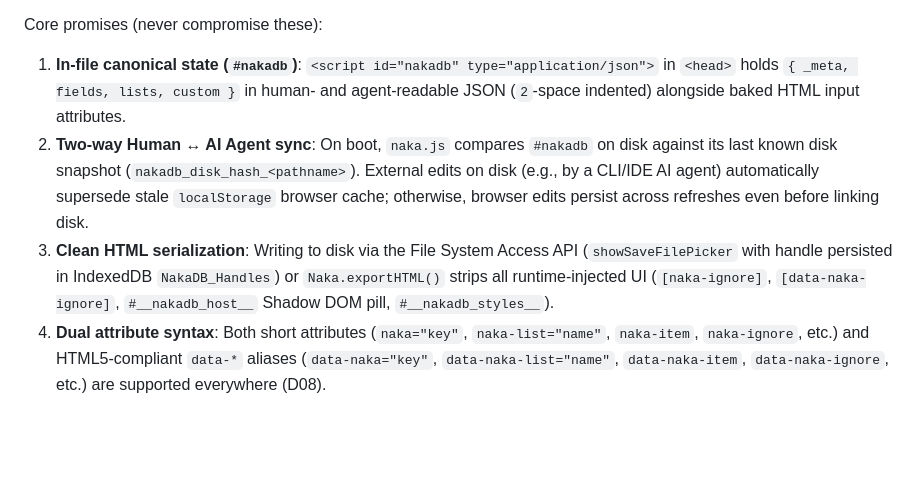
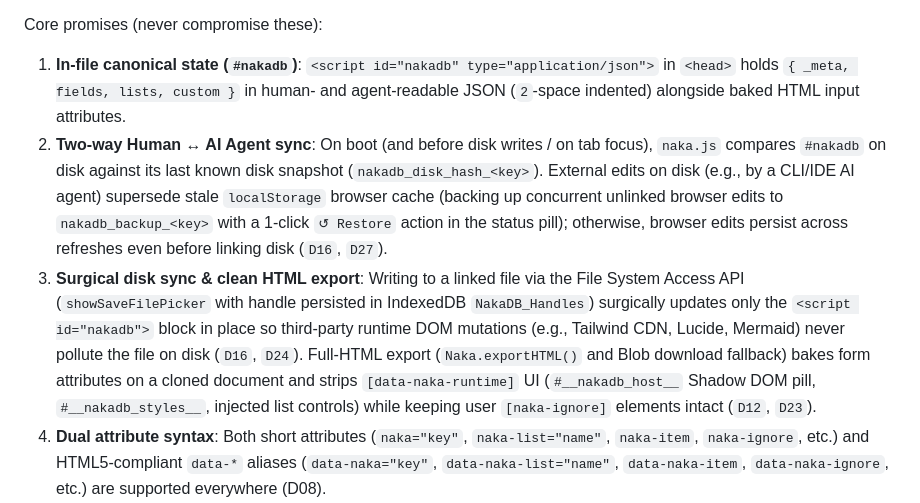
Before and after one commit to nickosh/naizo, a Markdown page: AGENTS.md, the part around the change. Drawn GitHub-style; blank space fills up the shorter version.

```diff
--- a/AGENTS.md
+++ b/AGENTS.md
@@ -9,8 +9,8 @@ See [docs/PRODUCT.md](docs/PRODUCT.md) for product vision, target users, and sco
 Core promises (never compromise these):
 
 1. **In-file canonical state (`#nakadb`)**: `<script id="nakadb" type="application/json">` in `<head>` holds `{ _meta, fields, lists, custom }` in human- and agent-readable JSON (`2`-space indented) alongside baked HTML input attributes.
-2. **Two-way Human ↔ AI Agent sync**: On boot, `naka.js` compares `#nakadb` on disk against its last known disk snapshot (`nakadb_disk_hash_<pathname>`). External edits on disk (e.g., by a CLI/IDE AI agent) automatically supersede stale `localStorage` browser cache; otherwise, browser edits persist across refreshes even before linking disk.
-3. **Clean HTML serialization**: Writing to disk via the File System Access API (`showSaveFilePicker` with handle persisted in IndexedDB `NakaDB_Handles`) or `Naka.exportHTML()` strips all runtime-injected UI (`[naka-ignore]`, `[data-naka-ignore]`, `#__nakadb_host__` Shadow DOM pill, `#__nakadb_styles__`).
+2. **Two-way Human ↔ AI Agent sync**: On boot (and before disk writes / on tab focus), `naka.js` compares `#nakadb` on disk against its last known disk snapshot (`nakadb_disk_hash_<key>`). External edits on disk (e.g., by a CLI/IDE AI agent) supersede stale `localStorage` browser cache (backing up concurrent unlinked browser edits to `nakadb_backup_<key>` with a 1-click `↺ Restore` action in the status pill); otherwise, browser edits persist across refreshes even before linking disk (`D16`, `D27`).
+3. **Surgical disk sync & clean HTML export**: Writing to a linked file via the File System Access API (`showSaveFilePicker` with handle persisted in IndexedDB `NakaDB_Handles`) surgically updates only the `<script id="nakadb">` block in place so third-party runtime DOM mutations (e.g., Tailwind CDN, Lucide, Mermaid) never pollute the file on disk (`D16`, `D24`). Full-HTML export (`Naka.exportHTML()` and Blob download fallback) bakes form attributes on a cloned document and strips `[data-naka-runtime]` UI (`#__nakadb_host__` Shadow DOM pill, `#__nakadb_styles__`, injected list controls) while keeping user `[naka-ignore]` elements intact (`D12`, `D23`).
 4. **Dual attribute syntax**: Both short attributes (`naka="key"`, `naka-list="name"`, `naka-item`, `naka-ignore`, etc.) and HTML5-compliant `data-*` aliases (`data-naka="key"`, `data-naka-list="name"`, `data-naka-item`, `data-naka-ignore`, etc.) are supported everywhere (D08).
 5. **Zero-dependency drop-in**: `naka.js` is a standalone vanilla JavaScript IIFE with no runtime dependencies, loadable locally or via CDN (`jsDelivr` / `unpkg`), authored in TypeScript (`src/index.ts`) and managed with the [Vite+](https://viteplus.dev/) (`vp`) toolchain.
 
```
Also changed, not shown: docs/JOURNAL.md (+1 -1 lines), docs/PRODUCT.md (+5 -5 lines).
